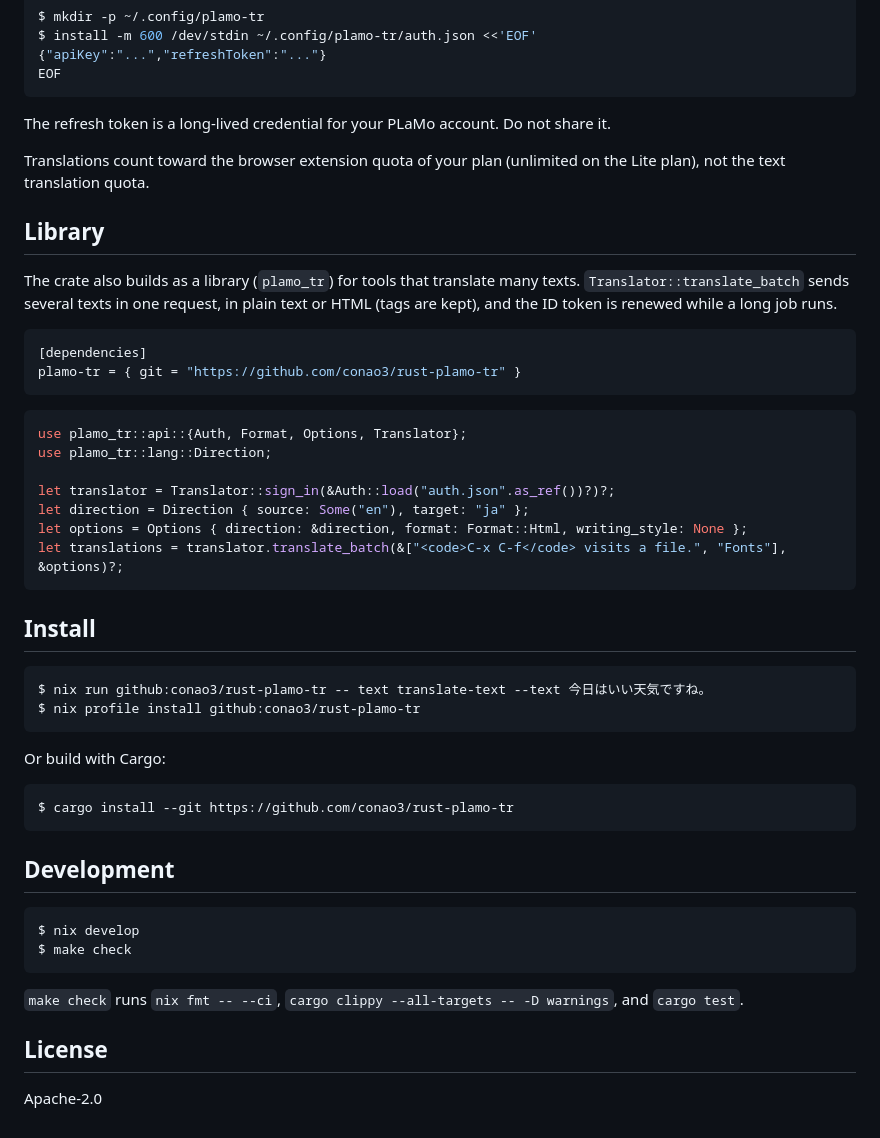
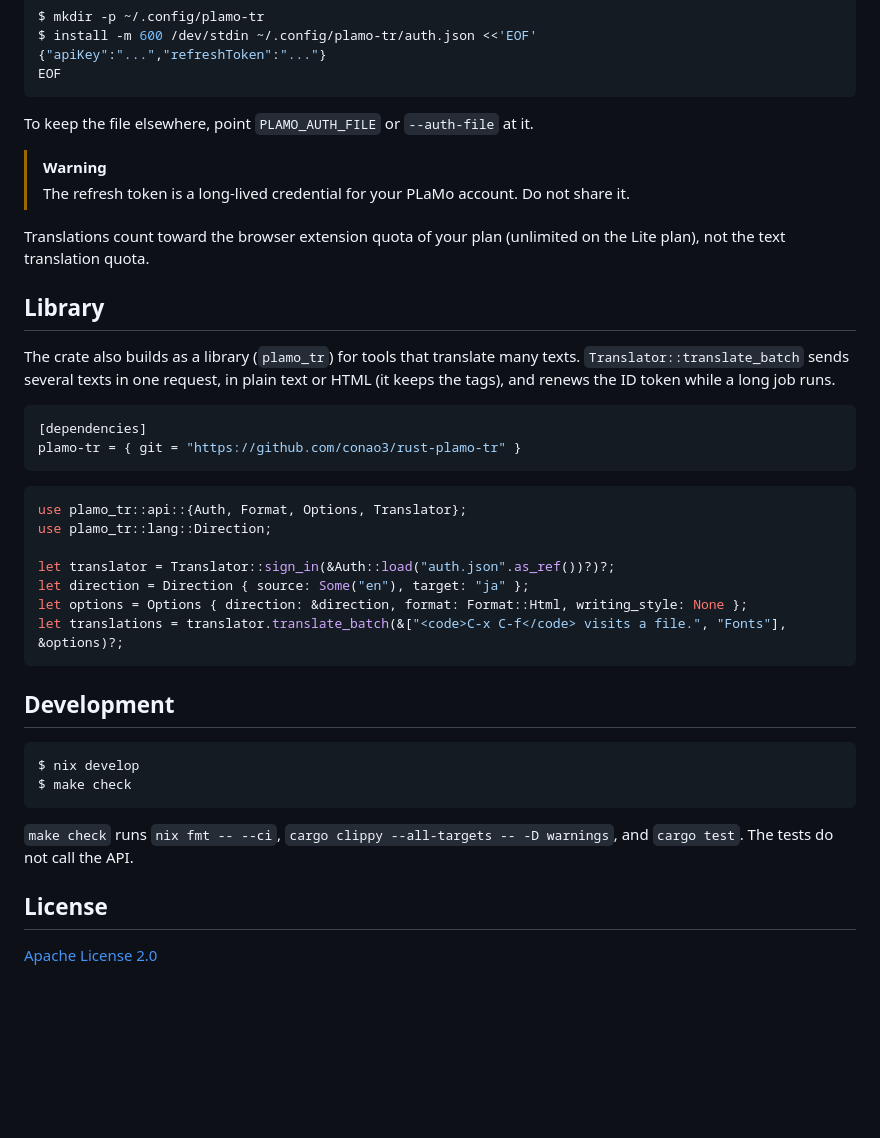
Before and after one commit to conao3/rust-plamo-tr, a Markdown page: README.md, the part around one of its changes. Rendered like a GitHub page; blank space fills up the shorter version.

````diff
--- a/README.md
+++ b/README.md
@@ -106,13 +167,16 @@ $ install -m 600 /dev/stdin ~/.config/plamo-tr/auth.json <<'EOF'
 EOF
 ```
 
-The refresh token is a long-lived credential for your PLaMo account. Do not share it.
+To keep the file elsewhere, point `PLAMO_AUTH_FILE` or `--auth-file` at it.
+
+> [!WARNING]
+> The refresh token is a long-lived credential for your PLaMo account. Do not share it.
 
 Translations count toward the browser extension quota of your plan (unlimited on the Lite plan), not the text translation quota.
 
 ## Library
 
-The crate also builds as a library (`plamo_tr`) for tools that translate many texts. `Translator::translate_batch` sends several texts in one request, in plain text or HTML (tags are kept), and the ID token is renewed while a long job runs.
+The crate also builds as a library (`plamo_tr`) for tools that translate many texts. `Translator::translate_batch` sends several texts in one request, in plain text or HTML (it keeps the tags), and renews the ID token while a long job runs.
 
 ```toml
 [dependencies]
@@ -129,19 +193,6 @@ let options = Options { direction: &direction, format: Format::Html, writing_sty
 let translations = translator.translate_batch(&["<code>C-x C-f</code> visits a file.", "Fonts"], &options)?;
 ```
 
-## Install
-
-```console
-$ nix run github:conao3/rust-plamo-tr -- text translate-text --text 今日はいい天気ですね。
-$ nix profile install github:conao3/rust-plamo-tr
-```
-
-Or build with Cargo:
-
-```console
-$ cargo install --git https://github.com/conao3/rust-plamo-tr
-```
-
 ## Development
 
 ```console
@@ -149,8 +200,8 @@ $ nix develop
 $ make check
 ```
 
-`make check` runs `nix fmt -- --ci`, `cargo clippy --all-targets -- -D warnings`, and `cargo test`.
+`make check` runs `nix fmt -- --ci`, `cargo clippy --all-targets -- -D warnings`, and `cargo test`. The tests do not call the API.
 
 ## License
 
-Apache-2.0
+[Apache License 2.0](LICENSE)
````
Also changed, not shown: other parts of README.md (+72 -11 lines), docs/assets/banner.png (added).
